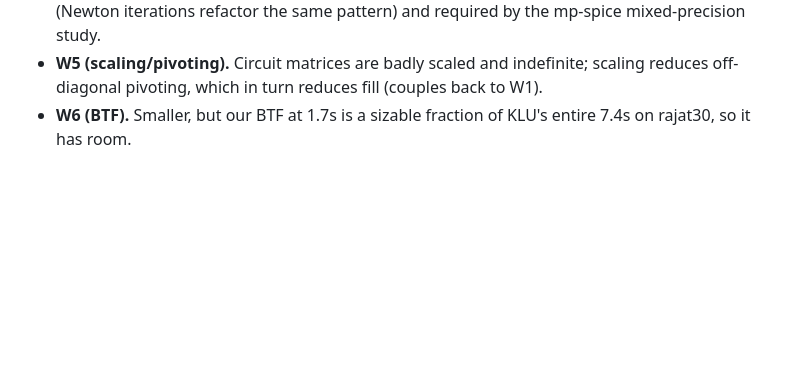
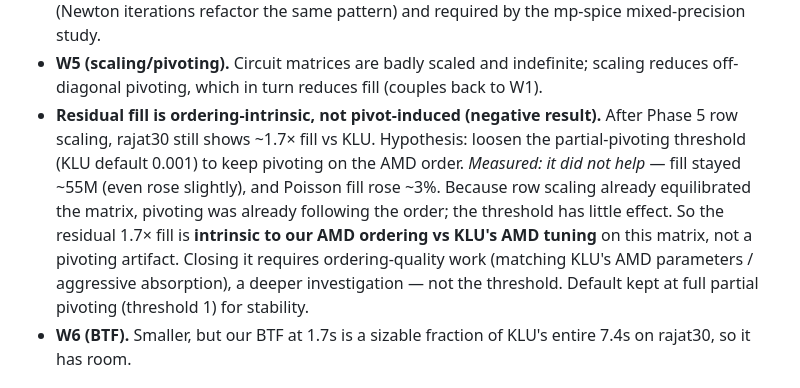
Before and after one commit to stillwater-sc/mtl5, a Markdown page: docs/plans/klu-algorithm-and-weaknesses.md, the part around the change. Rendered like a GitHub page; blank space fills up the shorter version.

Commit message:
docs: residual-fill tuning negative result (threshold doesn't help)
Investigated the residual ~1.7x rajat30 fill via a looser partial-pivoting
threshold (KLU default 0.001). Measured: no improvement (fill stayed ~55M, rose
slightly; Poisson fill +3%). With Phase 5 row scaling already equilibrating the
matrix, pivoting already follows the AMD order, so the threshold has little
effect. Conclusion: the residual fill is intrinsic to our AMD ordering vs KLU's
AMD tuning, not pivot-induced -> closing it needs ordering-quality work, a
deeper investigation. Default kept at full partial pivoting (threshold 1).

No code change (threshold reverted). Records the negative result so it is not
re-attempted. Part of epic #138.

Co-Authored-By: Claude Opus 4.8 (1M context) <noreply@anthropic.com>

```diff
--- a/docs/plans/klu-algorithm-and-weaknesses.md
+++ b/docs/plans/klu-algorithm-and-weaknesses.md
@@ -103,6 +103,17 @@ from the Phase 0 scoreboard and updated as phases land.
 - **W5 (scaling/pivoting).** Circuit matrices are badly scaled and indefinite;
   scaling reduces off-diagonal pivoting, which in turn reduces fill (couples back
   to W1).
+- **Residual fill is ordering-intrinsic, not pivot-induced (negative result).**
+  After Phase 5 row scaling, rajat30 still shows ~1.7× fill vs KLU. Hypothesis:
+  loosen the partial-pivoting threshold (KLU default 0.001) to keep pivoting on
+  the AMD order. *Measured: it did not help* — fill stayed ~55M (even rose
+  slightly), and Poisson fill rose ~3%. Because row scaling already equilibrated
+  the matrix, pivoting was already following the order; the threshold has little
+  effect. So the residual 1.7× fill is **intrinsic to our AMD ordering vs KLU's
+  AMD tuning** on this matrix, not a pivoting artifact. Closing it requires
+  ordering-quality work (matching KLU's AMD parameters / aggressive absorption),
+  a deeper investigation — not the threshold. Default kept at full partial
+  pivoting (threshold 1) for stability.
 - **W6 (BTF).** Smaller, but our BTF at 1.7s is a sizable fraction of KLU's
   entire 7.4s on rajat30, so it has room.
 
```
